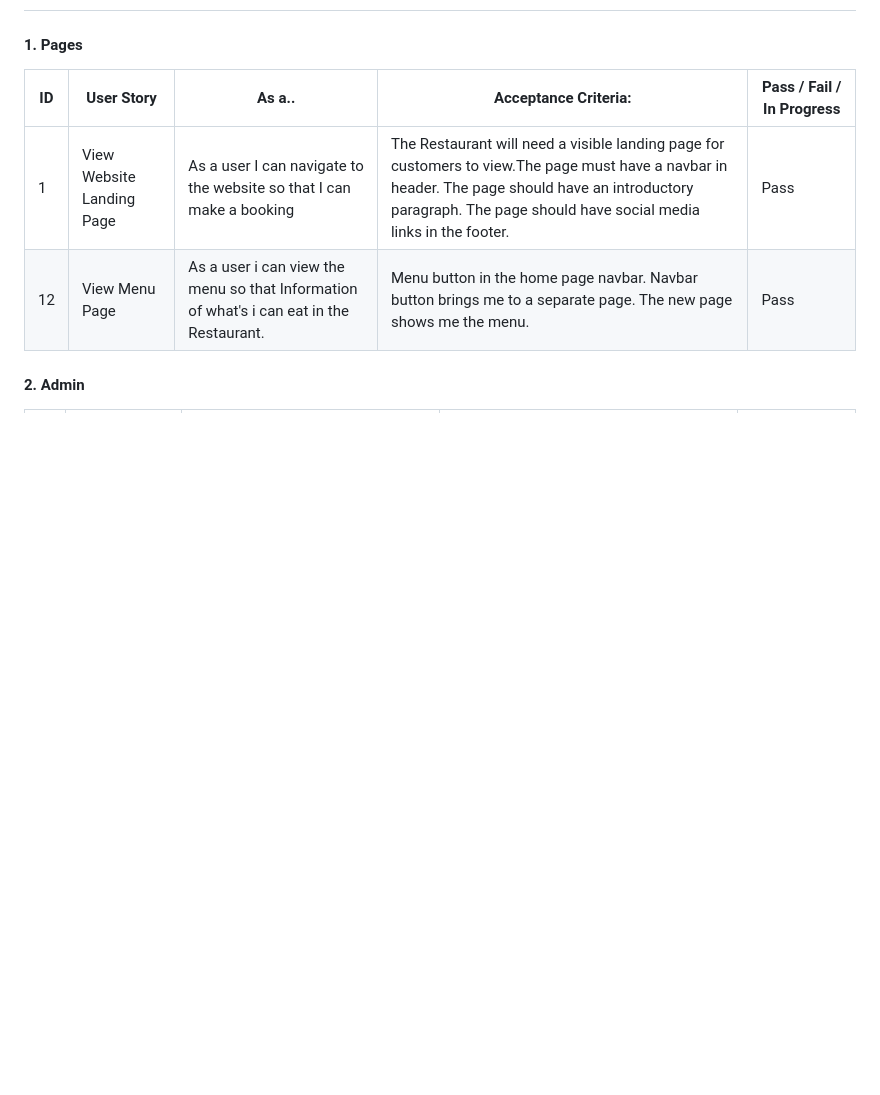
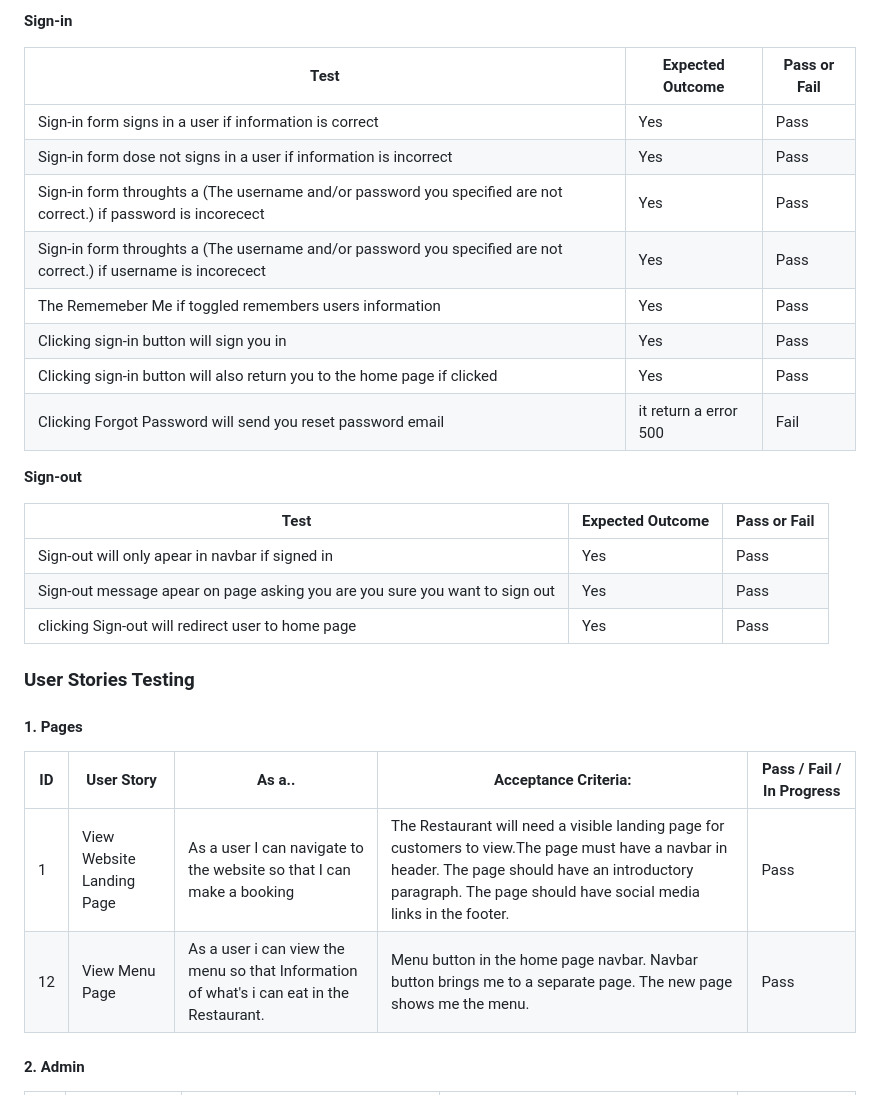
Before and after one commit to Brionconroy/The-Corner-Bistro, a Markdown page: README.md, the part around one of its changes. Drawn GitHub-style; blank space fills up the shorter version.

```diff
--- a/README.md
+++ b/README.md
@@ -209,3 +262,25 @@ As a new visitor to the site, I would like to be able to make a booking and edit
+**Sign-in**
+
+|Test  | Expected Outcome  | Pass or Fail |
+|--|--|--|
+| Sign-in form signs in a user if information is correct  | Yes  | Pass |
+| Sign-in form dose not signs in a user if information is incorrect  | Yes  | Pass |
+| Sign-in form throughts a (The username and/or password you specified are not correct.) if password is incorecect| Yes  | Pass |
+| Sign-in form throughts a (The username and/or password you specified are not correct.) if username is incorecect| Yes  | Pass |
+| The Rememeber Me if toggled remembers users information | Yes  | Pass |
+| Clicking sign-in button will sign you in | Yes  | Pass |
+| Clicking sign-in button will also return you to the home page if clicked | Yes  | Pass |
+| Clicking Forgot Password will send you reset password email | it return a error 500 | Fail |
+
+**Sign-out**
+
+|Test  | Expected Outcome  | Pass or Fail |
+|--|--|--|
+| Sign-out will only apear in navbar if signed in | Yes  | Pass |
+| Sign-out message apear on page asking you are you sure you want to sign out | Yes  | Pass |
+| clicking Sign-out will redirect user to home page | Yes  | Pass |
+
+### User Stories Testing
 
 #### 1. Pages
 
```
Also changed, not shown: other parts of README.md (+54 -1 lines).
